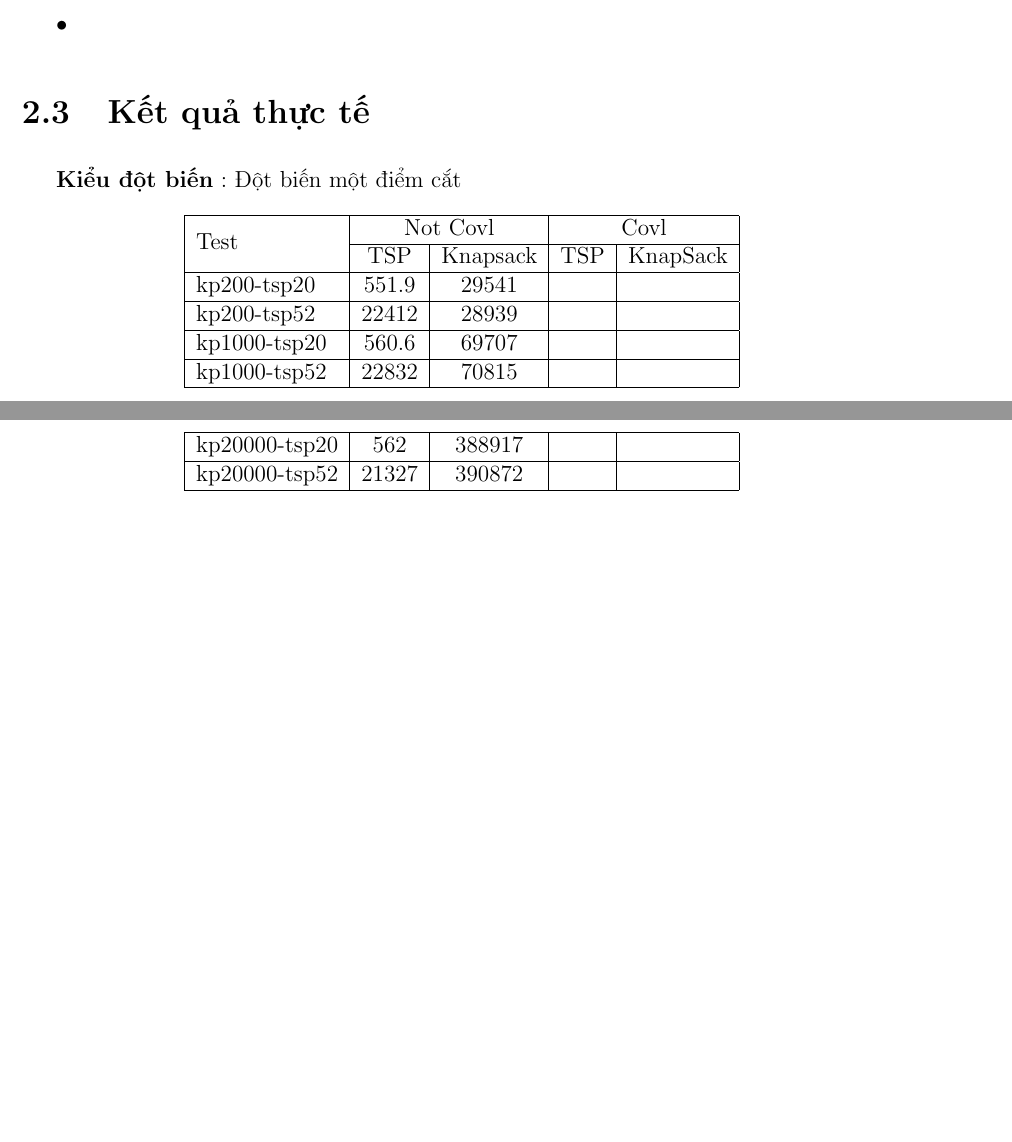
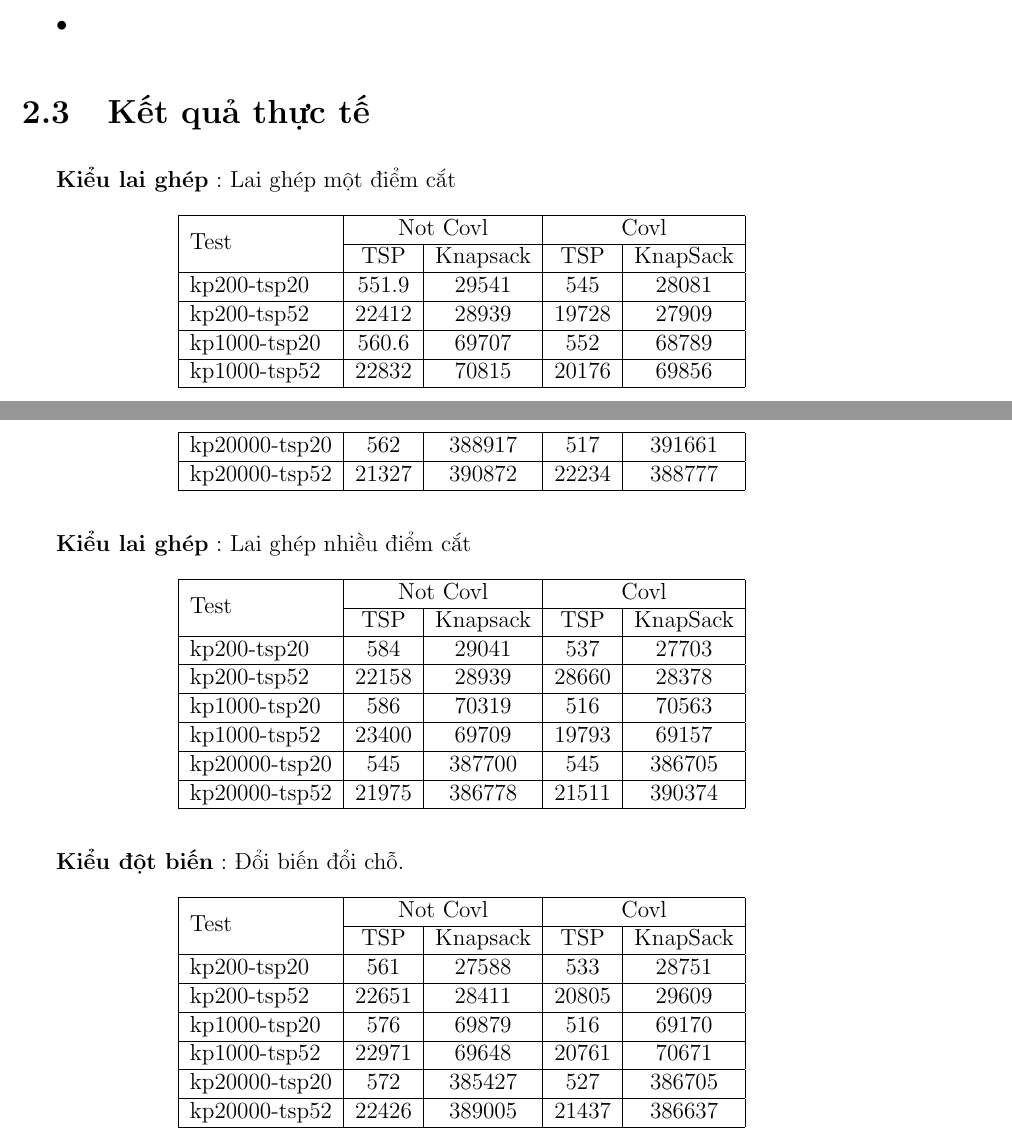
Before and after one commit to anhtu95/ec_report, a LaTeX document (report/report.tex): two parts of pages 16 and 17 of 18, joined at a grey line, cut so that both start at the same text, the shorter picture padded with empty space. Compiled offline with pdfLaTeX.

Commit message:
tuandat95cbn

```diff
--- a/report/report.tex
+++ b/report/report.tex
@@ -394,7 +394,7 @@ public ArrayList<Double> makeIndivialVail(ArrayList<Double> x){
 \end{itemize}
 \section{Kết quả thực tế}
 
-\textbf{Kiểu đột biến} : Đột biến một điểm cắt
+\textbf{Kiểu lai ghép} : Lai ghép một điểm cắt
 
 
 \begin{longtable}{|l |c |c |c |c|}
@@ -404,15 +404,51 @@ public ArrayList<Double> makeIndivialVail(ArrayList<Double> x){
 \cline{2-5}
 &TSP & Knapsack & TSP & KnapSack \\
 \hline
-kp200-tsp20  & 551.9&29541 & &
+kp200-tsp20  & 551.9&29541 &545 &28081
 \\ \hline
-kp200-tsp52&22412 &28939&& \\ \hline
-kp1000-tsp20 &560.6&69707&& \\ \hline
-kp1000-tsp52 &22832&70815&& \\ \hline
-kp20000-tsp20 &562&388917&& \\ \hline
-kp20000-tsp52 &21327&390872&& \\ \hline
+kp200-tsp52&22412 &28939&19728 &27909 \\ \hline
+kp1000-tsp20 &560.6&69707&552&68789 \\ \hline
+kp1000-tsp52 &22832&70815&20176&69856 \\ \hline
+kp20000-tsp20 &562&388917&517 &391661 \\ \hline
+kp20000-tsp52 &21327&390872&22234& 388777\\ \hline
 \end{longtable}
 
+\textbf{Kiểu lai ghép} : Lai ghép nhiều điểm cắt
+
+\begin{longtable}{|l |c |c |c |c|}
+\hline
+\multirow{2}{*}{Test}
+& \multicolumn{2}{c|}{Not Covl} &\multicolumn{2}{|c|}{Covl} \\
+\cline{2-5}
+&TSP & Knapsack & TSP & KnapSack \\
+\hline
+kp200-tsp20  & 584&29041 &537 &27703
+\\ \hline
+kp200-tsp52&22158 &28939&28660 &28378 \\ \hline
+kp1000-tsp20 &586&70319&516&70563 \\ \hline
+kp1000-tsp52 &23400&69709&19793&69157 \\ \hline
+kp20000-tsp20 &545&387700&545 &386705 \\ \hline
+kp20000-tsp52 &21975&386778&21511& 390374\\ \hline
+\end{longtable}
+\textbf{Kiểu đột biến} : Đổi biến đổi chỗ.
+
+\begin{longtable}{|l |c |c |c |c|}
+\hline
+\multirow{2}{*}{Test}
+& \multicolumn{2}{c|}{Not Covl} &\multicolumn{2}{|c|}{Covl} \\
+\cline{2-5}
+&TSP & Knapsack & TSP & KnapSack \\
+\hline
+kp200-tsp20  & 561&27588 &533 &28751
+\\ \hline
+kp200-tsp52&22651 &28411&20805 &29609 \\ \hline
+kp1000-tsp20 &576&69879&516&69170 \\ \hline
+kp1000-tsp52 &22971&69648&20761&70671 \\ \hline
+kp20000-tsp20 &572&385427&527 &386705 \\ \hline
+
+kp20000-tsp52 &22426 & 389005 & 21437 & 386637\\
+\hline
+\end{longtable}
 \begin{thebibliography}{9}
 \bibitem{TSP} \url{http://ccf.ee.ntu.edu.tw/~cchen/course/simulation/CAD/unit1A.pdf}
 
```
